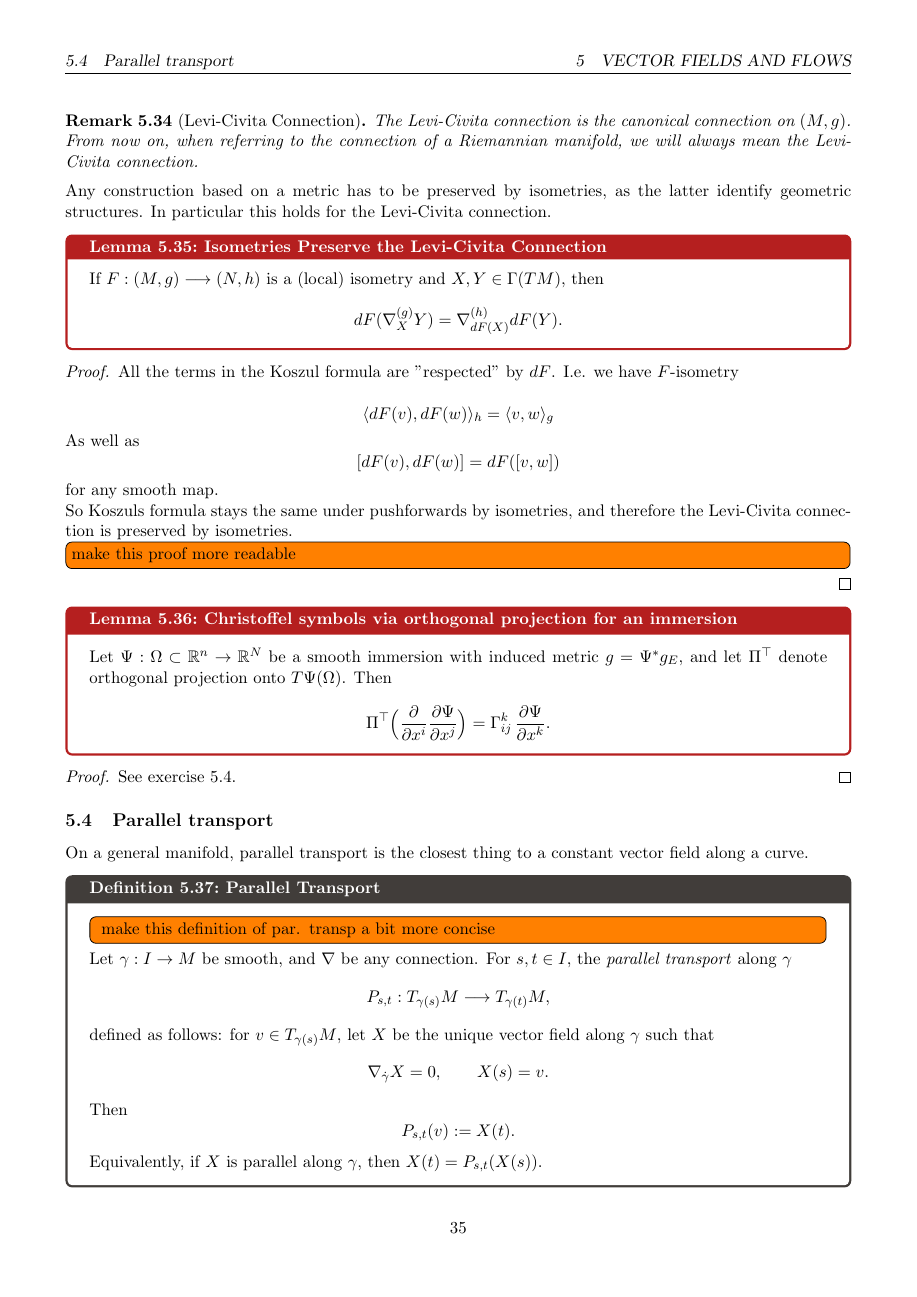
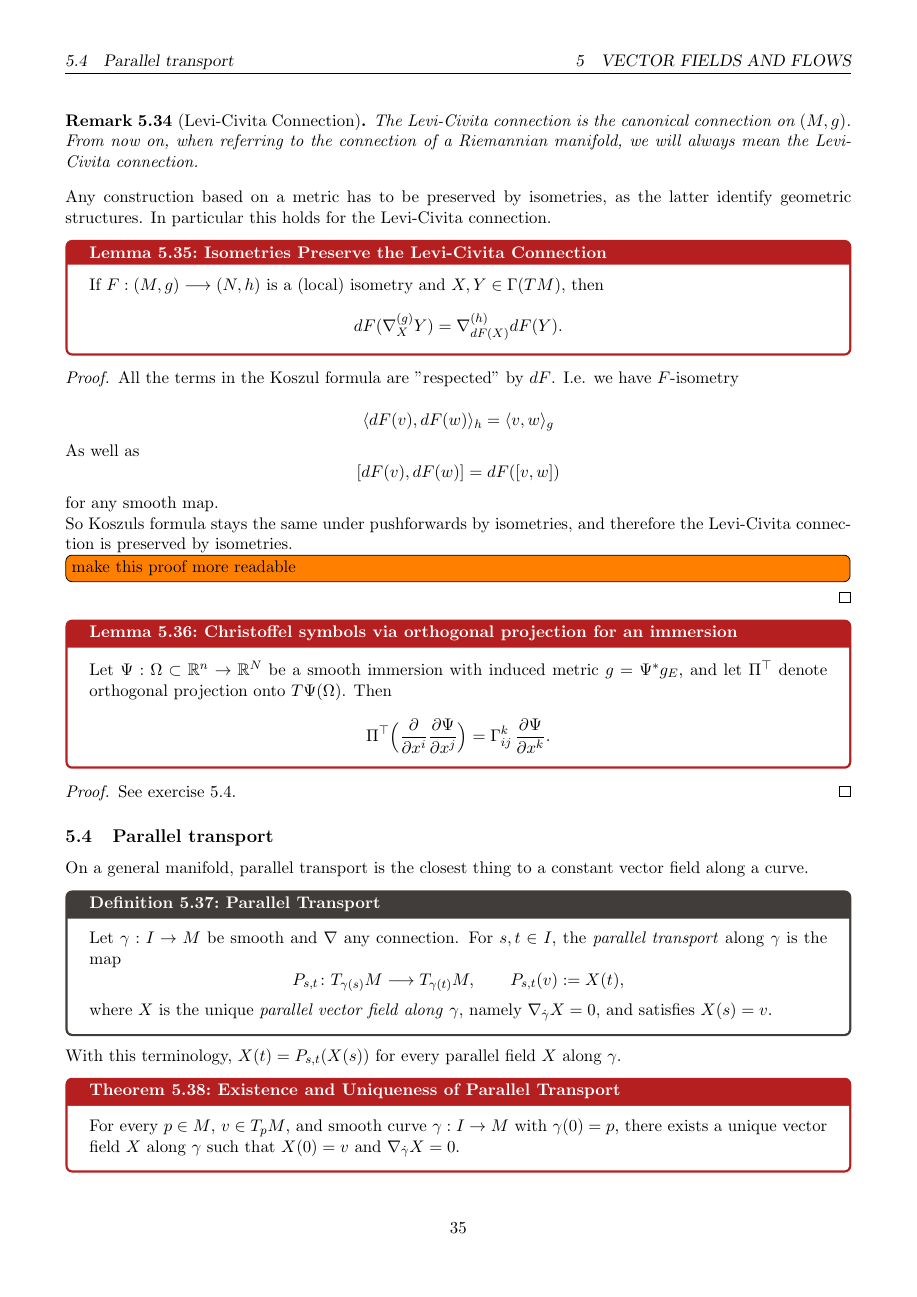
Before and after one commit to markusrenoldner/dg3-notes, a LaTeX document (main.tex, which reads lec5.tex): page 35 of 81. Compiled offline with pdfLaTeX.

Commit message:
refactor

```diff
--- a/lec5.tex
+++ b/lec5.tex
@@ -201,21 +201,14 @@ See exercise 5.4.
 On a general manifold, parallel transport is the closest thing to a constant vector field along a curve.
 
 \begin{colordef}{Parallel Transport}{}
-    \todo[inline]{ make this definition of par. transp a bit more concise }
-Let $\gamma: I \to M$ be smooth, and $\nabla$ be any connection. For $s,t\in I$, the \emph{parallel transport} along $\gamma$
+Let $\gamma: I \to M$ be smooth and $\nabla$ any connection. For $s, t \in I$, the \emph{parallel transport} along $\gamma$ is the map
 \[
-P_{s,t}:T_{\gamma(s)}M \longrightarrow T_{\gamma(t)}M,
+P_{s,t} \colon T_{\gamma(s)}M \longrightarrow T_{\gamma(t)}M, \qquad P_{s,t}(v) := X(t),
 \]
-defined as follows: for $v\in T_{\gamma(s)}M$, let $X$ be the unique vector field along $\gamma$ such that
-\[
-\nabla_{\dot{\gamma}}X=0,\qquad X(s)=v.
-\]
-Then
-\[
-P_{s,t}(v):=X(t).
-\]
-Equivalently, if $X$ is parallel along $\gamma$, then $X(t)=P_{s,t}(X(s))$.
+where $X$ is the unique \emph{parallel vector field along} $\gamma$, namely $\nabla_{\dot\gamma} X = 0$, and satisfies $X(s) = v$.
 \end{colordef}
+
+With this terminology, $X(t) = P_{s,t}(X(s))$ for every parallel field $X$ along $\gamma$.
 
 \begin{colortheo}{Existence and Uniqueness of Parallel Transport}{}
 For every $p \in M$, $v \in T_pM$, and smooth curve $\gamma: I \to M$ with $\gamma(0) = p$, there exists a unique vector field $X$ along $\gamma$ such that $X(0) = v$ and $\nabla_{\dot{\gamma}} X = 0$.
```
Also changed, not shown: lec5.tex (5 more changed lines).
